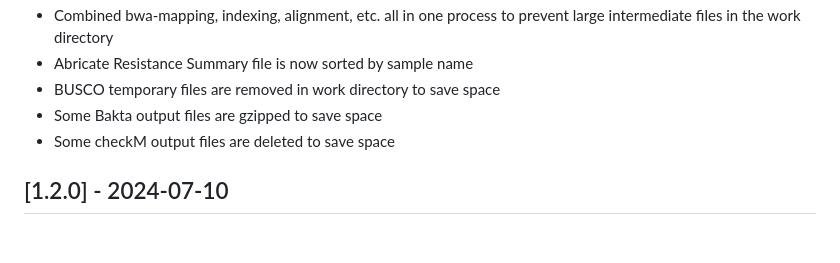
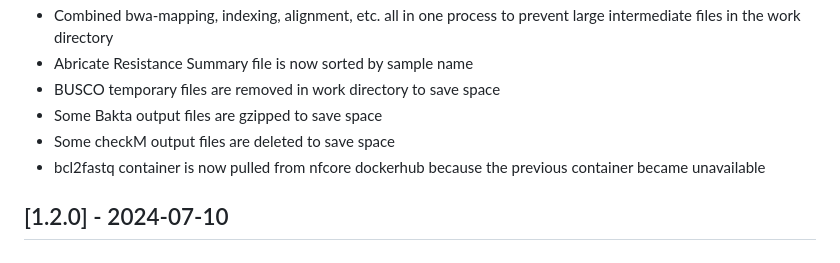
Before and after one commit to michaelmeuli/immensekansasii, a Markdown page: CHANGELOG.md, the part around the change. Rendered like a GitHub page.

Commit message:
updated changelog

```diff
--- a/CHANGELOG.md
+++ b/CHANGELOG.md
@@ -19,6 +19,7 @@ and this project adheres to [Semantic Versioning](https://semver.org/spec/v2.0.0
 - BUSCO temporary files are removed in work directory to save space
 - Some Bakta output files are gzipped to save space
 - Some checkM output files are deleted to save space
+- bcl2fastq container is now pulled from nfcore dockerhub because the previous container became unavailable
 
 ## [1.2.0] - 2024-07-10
 
```
